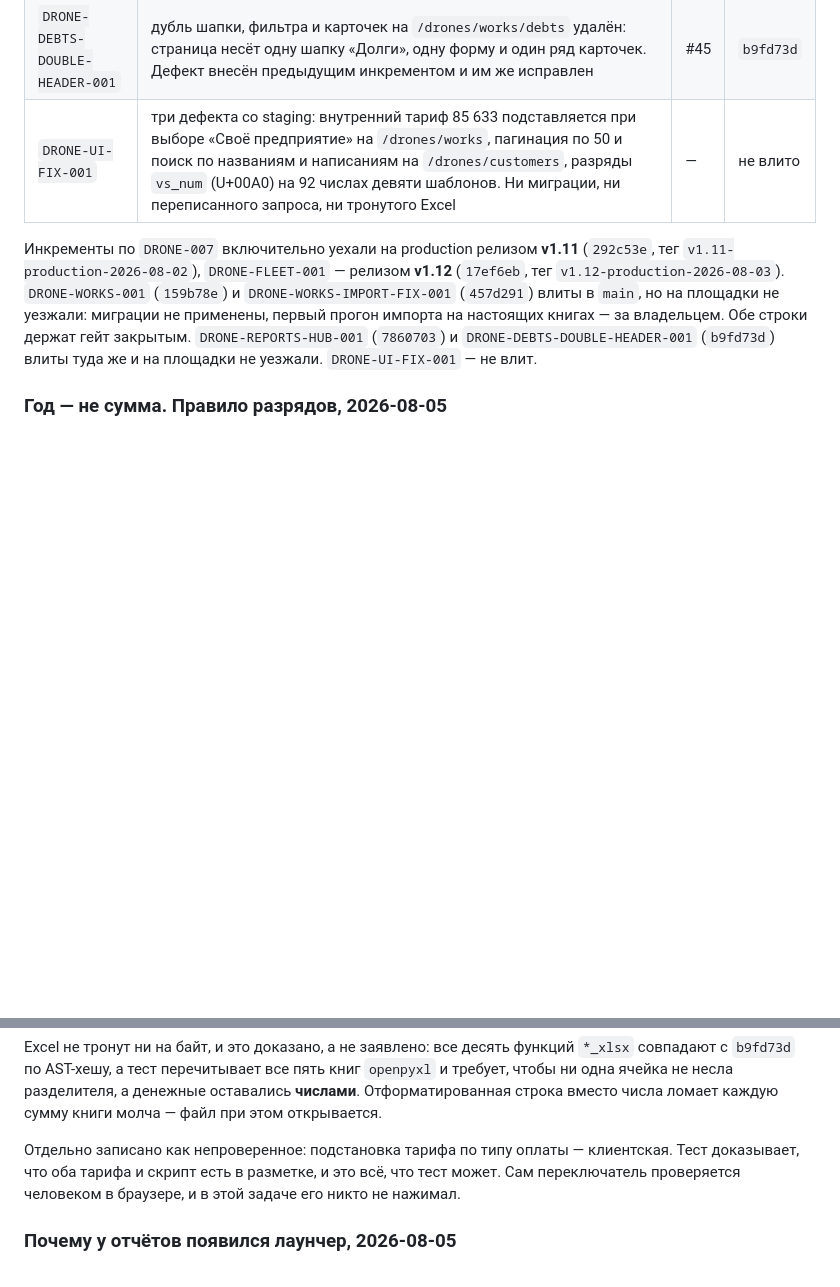
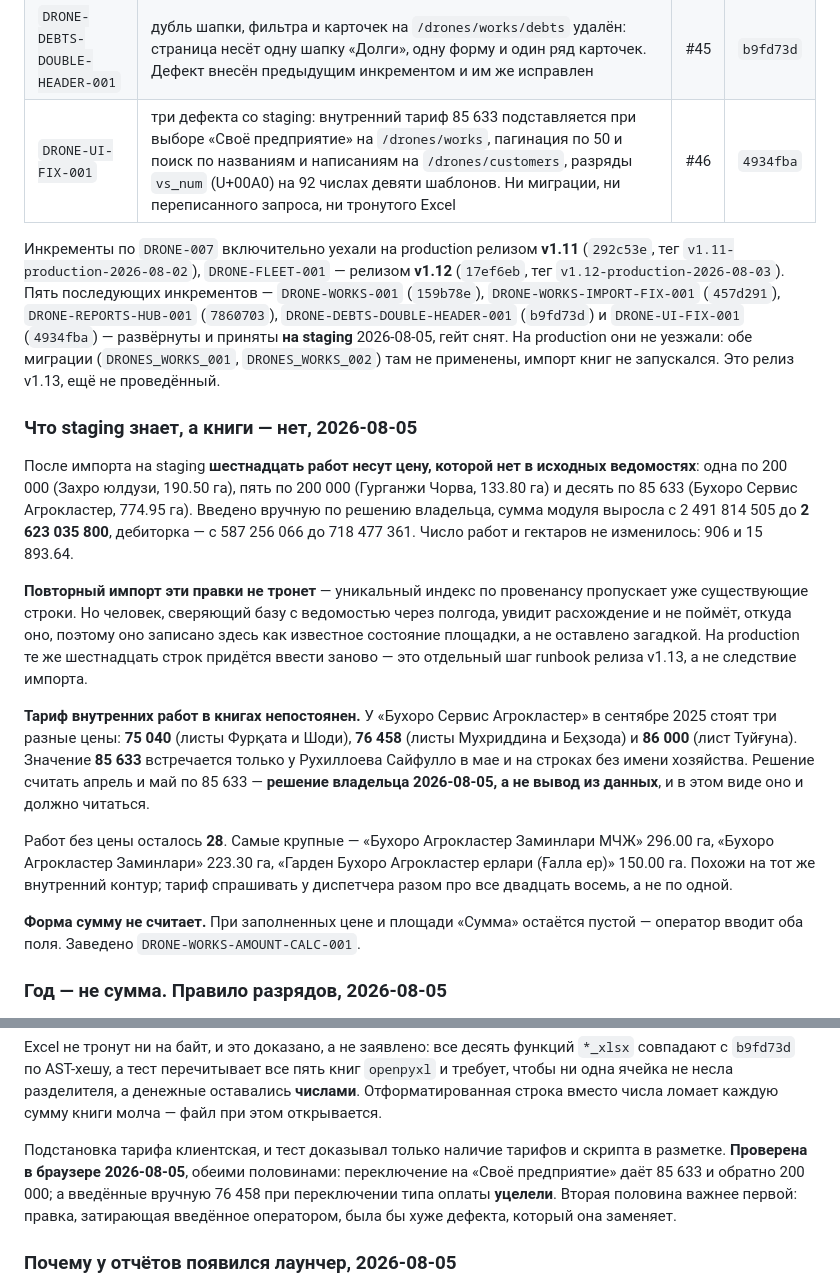
Before and after one commit to sINte3/vehicle-soft, a Markdown page: docs/tracks/drones.md, 2 parts joined by grey strips. GitHub-like rendering; blank space fills up the shorter version.

Commit message:
docs: close the drones track gate after staging acceptance

```diff
--- a/docs/tracks/drones.md
+++ b/docs/tracks/drones.md
@@ -104,17 +104,48 @@
 | `DRONE-WORKS-IMPORT-FIX-001` | правка импорта по итогам сухого прогона на настоящих книгах: отбор листов «свод ичи», сопоставление колонок точными фразами вместо фрагментов, суммирование нескольких колонок расходов, `unknown` как четвёртый тип оплаты, пустой заказчик как данные, оператор из колонки строки, `received_kind` (миграция `DRONES_WORKS_002`), манифест на 28 книг, пятый разрез отчёта | #43 | `457d291` |
 | `DRONE-REPORTS-HUB-001` | лаунчер отчётов `/drones/reports` по образцу `/spare-parts/reports`, «Отчёты» вместо «Источников» в строке вкладок, долги на своей странице `/drones/works/debts`. Ни новых стилей, ни новых данных, ни одного переписанного запроса | #44 | `7860703` |
 | `DRONE-DEBTS-DOUBLE-HEADER-001` | дубль шапки, фильтра и карточек на `/drones/works/debts` удалён: страница несёт одну шапку «Долги», одну форму и один ряд карточек. Дефект внесён предыдущим инкрементом и им же исправлен | #45 | `b9fd73d` |
-| `DRONE-UI-FIX-001` | три дефекта со staging: внутренний тариф 85 633 подставляется при выборе «Своё предприятие» на `/drones/works`, пагинация по 50 и поиск по названиям и написаниям на `/drones/customers`, разряды `vs_num` (U+00A0) на 92 числах девяти шаблонов. Ни миграции, ни переписанного запроса, ни тронутого Excel | — | не влито |
+| `DRONE-UI-FIX-001` | три дефекта со staging: внутренний тариф 85 633 подставляется при выборе «Своё предприятие» на `/drones/works`, пагинация по 50 и поиск по названиям и написаниям на `/drones/customers`, разряды `vs_num` (U+00A0) на 92 числах девяти шаблонов. Ни миграции, ни переписанного запроса, ни тронутого Excel | #46 | `4934fba` |
 
 Инкременты по `DRONE-007` включительно уехали на production релизом **v1.11**
 (`292c53e`, тег `v1.11-production-2026-08-02`), `DRONE-FLEET-001` — релизом
 **v1.12** (`17ef6eb`, тег `v1.12-production-2026-08-03`).
-`DRONE-WORKS-001` (`159b78e`) и `DRONE-WORKS-IMPORT-FIX-001` (`457d291`)
-влиты в `main`, но на площадки не уезжали: миграции не применены, первый
-прогон импорта на настоящих книгах — за владельцем. Обе строки держат гейт
-закрытым. `DRONE-REPORTS-HUB-001` (`7860703`) и
-`DRONE-DEBTS-DOUBLE-HEADER-001` (`b9fd73d`) влиты туда же и на площадки не
-уезжали. `DRONE-UI-FIX-001` — не влит.
+Пять последующих инкрементов — `DRONE-WORKS-001` (`159b78e`),
+`DRONE-WORKS-IMPORT-FIX-001` (`457d291`), `DRONE-REPORTS-HUB-001` (`7860703`),
+`DRONE-DEBTS-DOUBLE-HEADER-001` (`b9fd73d`) и `DRONE-UI-FIX-001` (`4934fba`) —
+развёрнуты и приняты **на staging** 2026-08-05, гейт снят. На production они
+не уезжали: обе миграции (`DRONES_WORKS_001`, `DRONES_WORKS_002`) там не
+применены, импорт книг не запускался. Это релиз v1.13, ещё не проведённый.
+
+### Что staging знает, а книги — нет, 2026-08-05
+
+После импорта на staging **шестнадцать работ несут цену, которой нет в исходных
+ведомостях**: одна по 200 000 (Захро юлдузи, 190.50 га), пять по 200 000
+(Гурганжи Чорва, 133.80 га) и десять по 85 633 (Бухоро Сервис Агрокластер,
+774.95 га). Введено вручную по решению владельца, сумма модуля выросла с
+2 491 814 505 до **2 623 035 800**, дебиторка — с 587 256 066 до 718 477 361.
+Число работ и гектаров не изменилось: 906 и 15 893.64.
+
+**Повторный импорт эти правки не тронет** — уникальный индекс по провенансу
+пропускает уже существующие строки. Но человек, сверяющий базу с ведомостью
+через полгода, увидит расхождение и не поймёт, откуда оно, поэтому оно записано
+здесь как известное состояние площадки, а не оставлено загадкой. На production
+те же шестнадцать строк придётся ввести заново — это отдельный шаг runbook
+релиза v1.13, а не следствие импорта.
+
+**Тариф внутренних работ в книгах непостоянен.** У «Бухоро Сервис Агрокластер»
+в сентябре 2025 стоят три разные цены: **75 040** (листы Фурқата и Шоди),
+**76 458** (листы Мухриддина и Беҳзода) и **86 000** (лист Туйғуна). Значение
+**85 633** встречается только у Рухиллоева Сайфулло в мае и на строках без
+имени хозяйства. Решение считать апрель и май по 85 633 — **решение владельца
+2026-08-05, а не вывод из данных**, и в этом виде оно и должно читаться.
+
+Работ без цены осталось **28**. Самые крупные — «Бухоро Агрокластер Заминлари
+МЧЖ» 296.00 га, «Бухоро Агрокластер Заминлари» 223.30 га, «Гарден Бухоро
+Агрокластер ерлари (Ғалла ер)» 150.00 га. Похожи на тот же внутренний контур;
+тариф спрашивать у диспетчера разом про все двадцать восемь, а не по одной.
+
+**Форма сумму не считает.** При заполненных цене и площади «Сумма» остаётся
+пустой — оператор вводит оба поля. Заведено `DRONE-WORKS-AMOUNT-CALC-001`.
 
 ### Год — не сумма. Правило разрядов, 2026-08-05
 
@@ -148,10 +179,12 @@ Excel не тронут ни на байт, и это доказано, а не
 оставались **числами**. Отформатированная строка вместо числа ломает каждую
 сумму книги молча — файл при этом открывается.
 
-Отдельно записано как непроверенное: подстановка тарифа по типу оплаты —
-клиентская. Тест доказывает, что оба тарифа и скрипт есть в разметке, и это
-всё, что тест может. Сам переключатель проверяется человеком в браузере, и в
-этой задаче его никто не нажимал.
+Подстановка тарифа клиентская, и тест доказывал только наличие тарифов и
+скрипта в разметке. **Проверена в браузере 2026-08-05**, обеими половинами:
+переключение на «Своё предприятие» даёт 85 633 и обратно 200 000; а введённые
+вручную 76 458 при переключении типа оплаты **уцелели**. Вторая половина важнее
+первой: правка, затирающая введённое оператором, была бы хуже дефекта, который
+она заменяет.
 
 ### Почему у отчётов появился лаунчер, 2026-08-05
 
```
Also changed, not shown: docs/RELEASE_GATE.md (+47 -7 lines).
